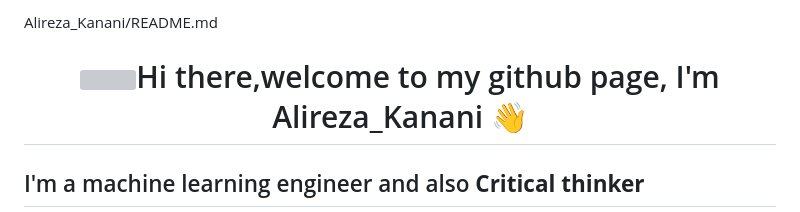
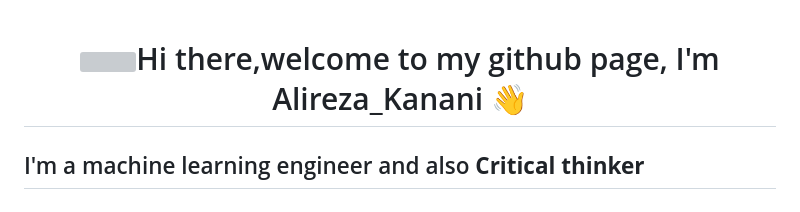
Before and after one commit to Alirezanltv/Alireza_Kanani, a Markdown page: README.md, the part around the change. Drawn GitHub-style; grey boxes are pictures that could not be loaded.

```diff
--- a/README.md
+++ b/README.md
@@ -1,4 +1,4 @@
-Alireza_Kanani/README.md
+
 
 <h1 align = "center"><img src="https://github.com/Alirezanltv/Gif_files/blob/main/IMG_20221210_203059.jpg" width="150" />Hi there,welcome to my github page, I'm Alireza_Kanani 👋</h1>
 
```
